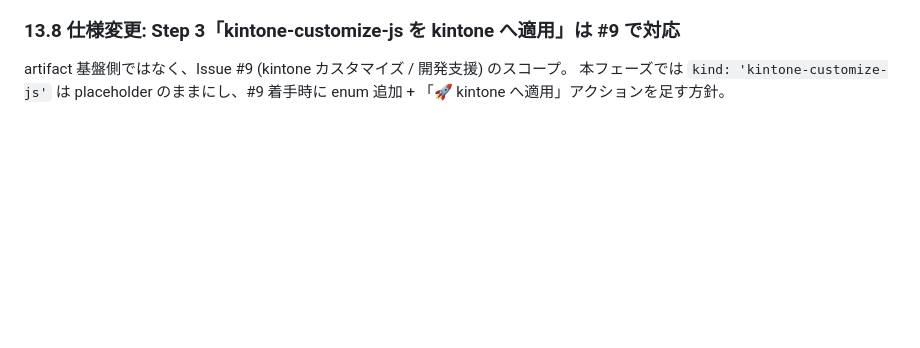
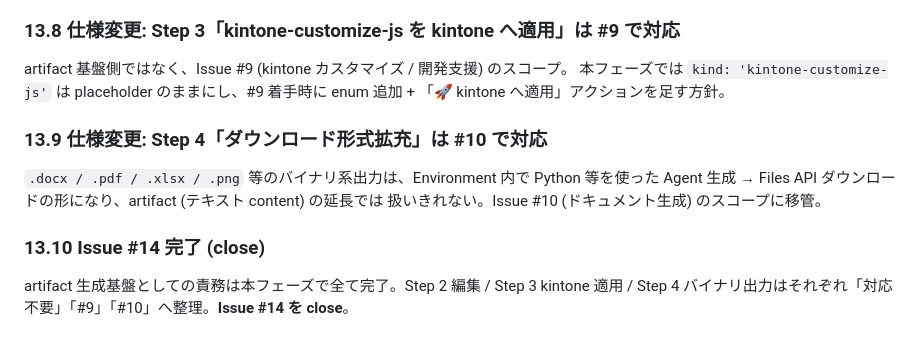
Before and after one commit to sugimomoto/CoworkAgentForKintone, a Markdown page: .steering/20260429-artifact-foundation/tasklist.md, the part around the change. Drawn GitHub-style; blank space fills up the shorter version.

Commit message:
docs(steering): Step 4 (バイナリ出力) は #10 へ移管、#14 を close
artifact 基盤としての役目は完了 (Step 1 + 拡張 Step 2)。残タスクは
- Step 2 編集 → 不要 (会話で同 id 再生成で代替)
- Step 3 kintone JS 適用 → #9
- Step 4 バイナリダウンロード (.docx 等) → #10

Co-Authored-By: Claude Opus 4.7 (1M context) <noreply@anthropic.com>

```diff
--- a/.steering/20260429-artifact-foundation/tasklist.md
+++ b/.steering/20260429-artifact-foundation/tasklist.md
@@ -203,3 +203,14 @@
 artifact 基盤側ではなく、Issue #9 (kintone カスタマイズ / 開発支援) のスコープ。
 本フェーズでは `kind: 'kintone-customize-js'` は placeholder のままにし、#9 着手時に
 enum 追加 + 「🚀 kintone へ適用」アクションを足す方針。
+
+### 13.9 仕様変更: Step 4「ダウンロード形式拡充」は #10 で対応
+
+`.docx / .pdf / .xlsx / .png` 等のバイナリ系出力は、Environment 内で Python 等を使った
+Agent 生成 → Files API ダウンロードの形になり、artifact (テキスト content) の延長では
+扱いきれない。Issue #10 (ドキュメント生成) のスコープに移管。
+
+### 13.10 Issue #14 完了 (close)
+
+artifact 生成基盤としての責務は本フェーズで全て完了。Step 2 編集 / Step 3 kintone 適用 /
+Step 4 バイナリ出力はそれぞれ「対応不要」「#9」「#10」へ整理。**Issue #14 を close**。
```
